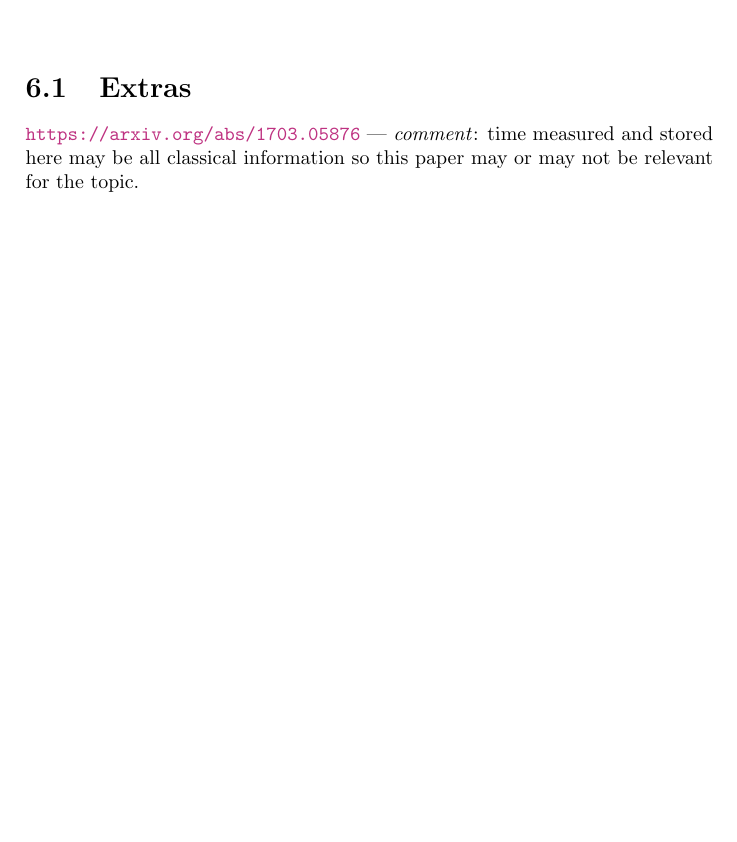
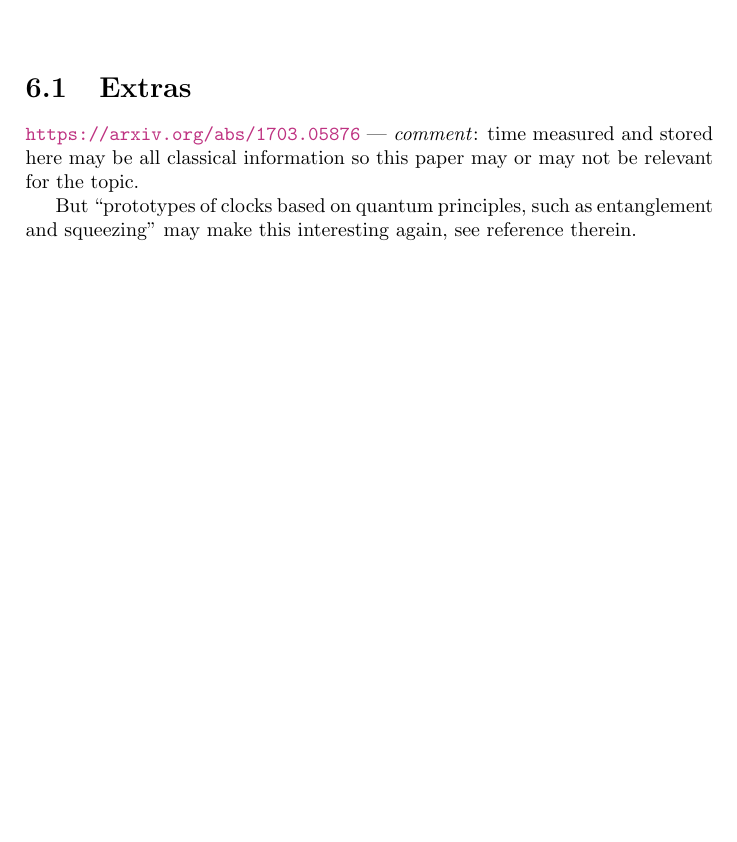
Before and after one commit to gderosa/timeq, a LaTeX thesis (main.tex, which reads misc/misc.tex): part of page 17 of 26, cut so that both start at the same text, the shorter picture padded with empty space. Compiled offline with pdfLaTeX.

Commit message:
stopwatch: comment + but

```diff
--- a/misc/misc.tex
+++ b/misc/misc.tex
@@ -4,3 +4,8 @@
 --- \emph{comment}: time measured and stored here
 may be all classical information
 so this paper may or may not be relevant for the topic.
+
+But
+``prototypes of clocks based on quantum principles,
+such as entanglement and squeezing''
+may make this interesting again, see reference therein.
```
